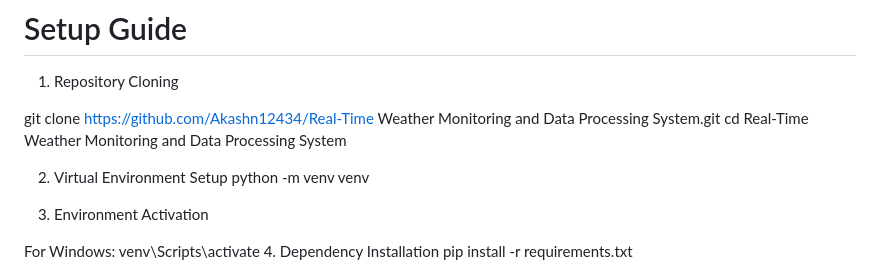
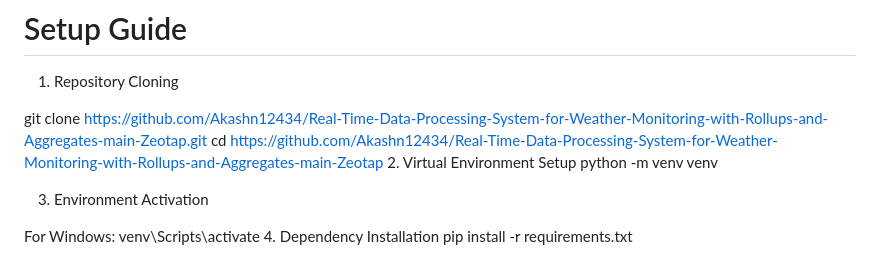
Before and after one commit to Akashn12434/Real-Time-Data-Processing-System-for-Weather-Monitoring-with-Rollups-and-Aggregates-main-Zeotap, a Markdown page: README.md, the part around the change. Drawn GitHub-style.

```diff
--- a/README.md
+++ b/README.md
@@ -51,9 +51,8 @@ Alert System: Users can configure temperature thresholds or specific weather con
 # Setup Guide
 1. Repository Cloning
 
-git clone https://github.com/Akashn12434/Real-Time Weather Monitoring and Data Processing System.git
-cd Real-Time Weather Monitoring and Data Processing System
-
+git clone https://github.com/Akashn12434/Real-Time-Data-Processing-System-for-Weather-Monitoring-with-Rollups-and-Aggregates-main-Zeotap.git
+cd https://github.com/Akashn12434/Real-Time-Data-Processing-System-for-Weather-Monitoring-with-Rollups-and-Aggregates-main-Zeotap
 2. Virtual Environment Setup
 python -m venv venv
 
```
